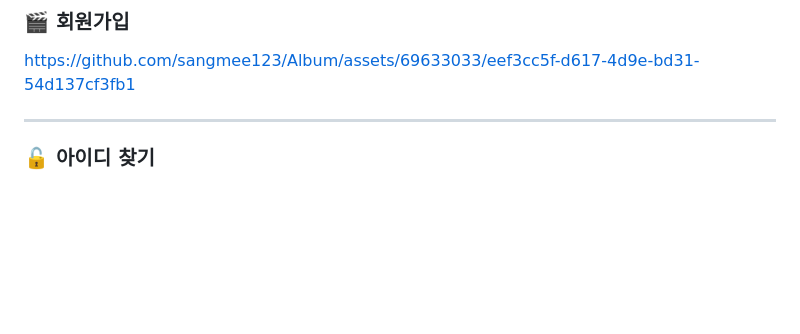
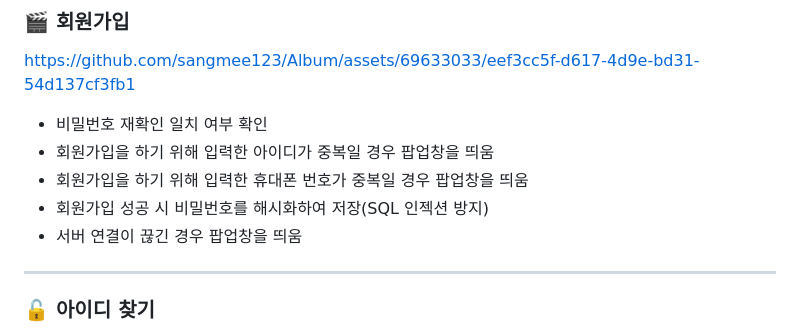
Before and after one commit to sangmee123/Album, a Markdown page: README.md, the part around the change. GitHub-like rendering; blank space fills up the shorter version.

```diff
--- a/README.md
+++ b/README.md
@@ -54,7 +54,11 @@
 
 https://github.com/sangmee123/Album/assets/69633033/eef3cc5f-d617-4d9e-bd31-54d137cf3fb1
 
-
+- 비밀번호 재확인 일치 여부 확인
+- 회원가입을 하기 위해 입력한 아이디가 중복일 경우 팝업창을 띄움
+- 회원가입을 하기 위해 입력한 휴대폰 번호가 중복일 경우 팝업창을 띄움
+- 회원가입 성공 시 비밀번호를 해시화하여 저장(SQL 인젝션 방지)
+- 서버 연결이 끊긴 경우 팝업창을 띄움
 ---
 
 ### 🔓 아이디 찾기
```
